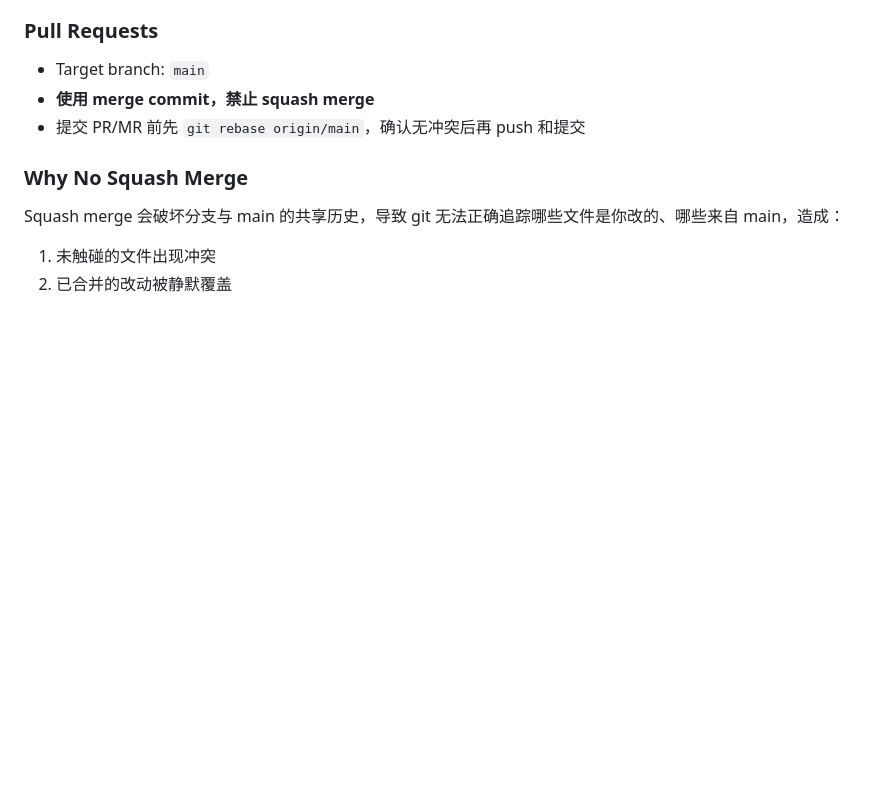
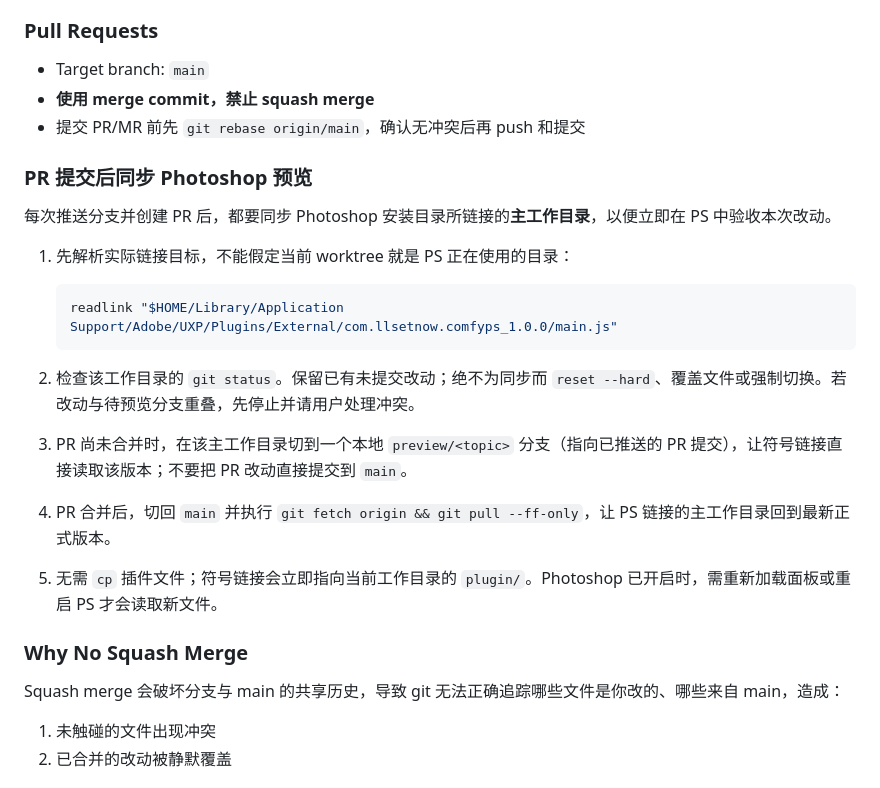
Before and after one commit to LLsetnow/ComfyPsPlugin, a Markdown page: CLAUDE.md, the part around the change. Rendered like a GitHub page; blank space fills up the shorter version.

Commit message:
docs: sync Photoshop preview after PR submission

````diff
--- a/CLAUDE.md
+++ b/CLAUDE.md
@@ -49,6 +49,21 @@ git rebase origin/main
 - Target branch: `main`
 - **使用 merge commit，禁止 squash merge**
 - 提交 PR/MR 前先 `git rebase origin/main`，确认无冲突后再 push 和提交
+
+### PR 提交后同步 Photoshop 预览
+
+每次推送分支并创建 PR 后，都要同步 Photoshop 安装目录所链接的**主工作目录**，以便立即在 PS 中验收本次改动。
+
+1. 先解析实际链接目标，不能假定当前 worktree 就是 PS 正在使用的目录：
+
+   ```bash
+   readlink "$HOME/Library/Application Support/Adobe/UXP/Plugins/External/com.llsetnow.comfyps_1.0.0/main.js"
+   ```
+
+2. 检查该工作目录的 `git status`。保留已有未提交改动；绝不为同步而 `reset --hard`、覆盖文件或强制切换。若改动与待预览分支重叠，先停止并请用户处理冲突。
+3. PR 尚未合并时，在该主工作目录切到一个本地 `preview/<topic>` 分支（指向已推送的 PR 提交），让符号链接直接读取该版本；不要把 PR 改动直接提交到 `main`。
+4. PR 合并后，切回 `main` 并执行 `git fetch origin && git pull --ff-only`，让 PS 链接的主工作目录回到最新正式版本。
+5. 无需 `cp` 插件文件；符号链接会立即指向当前工作目录的 `plugin/`。Photoshop 已开启时，需重新加载面板或重启 PS 才会读取新文件。
 
 ### Why No Squash Merge
 
````
